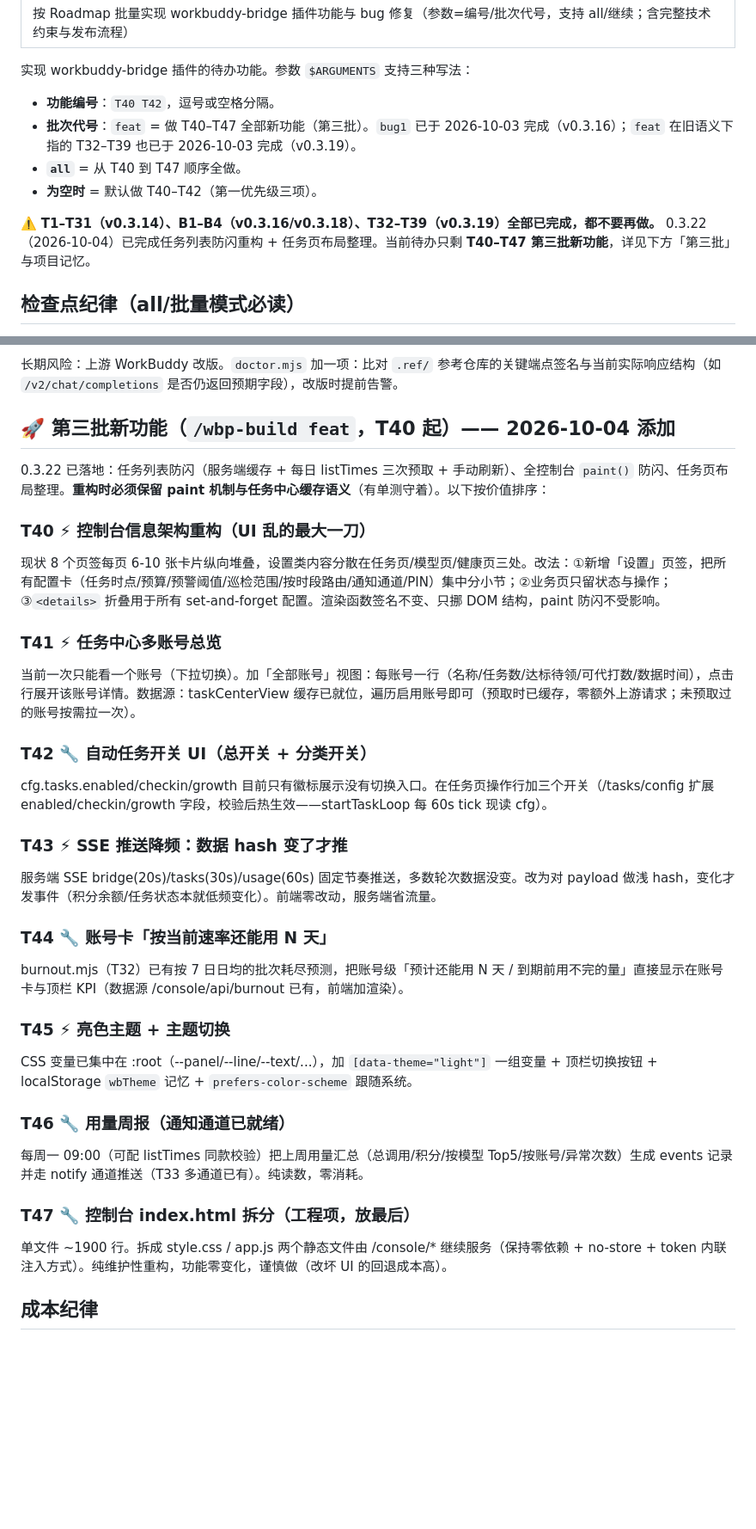
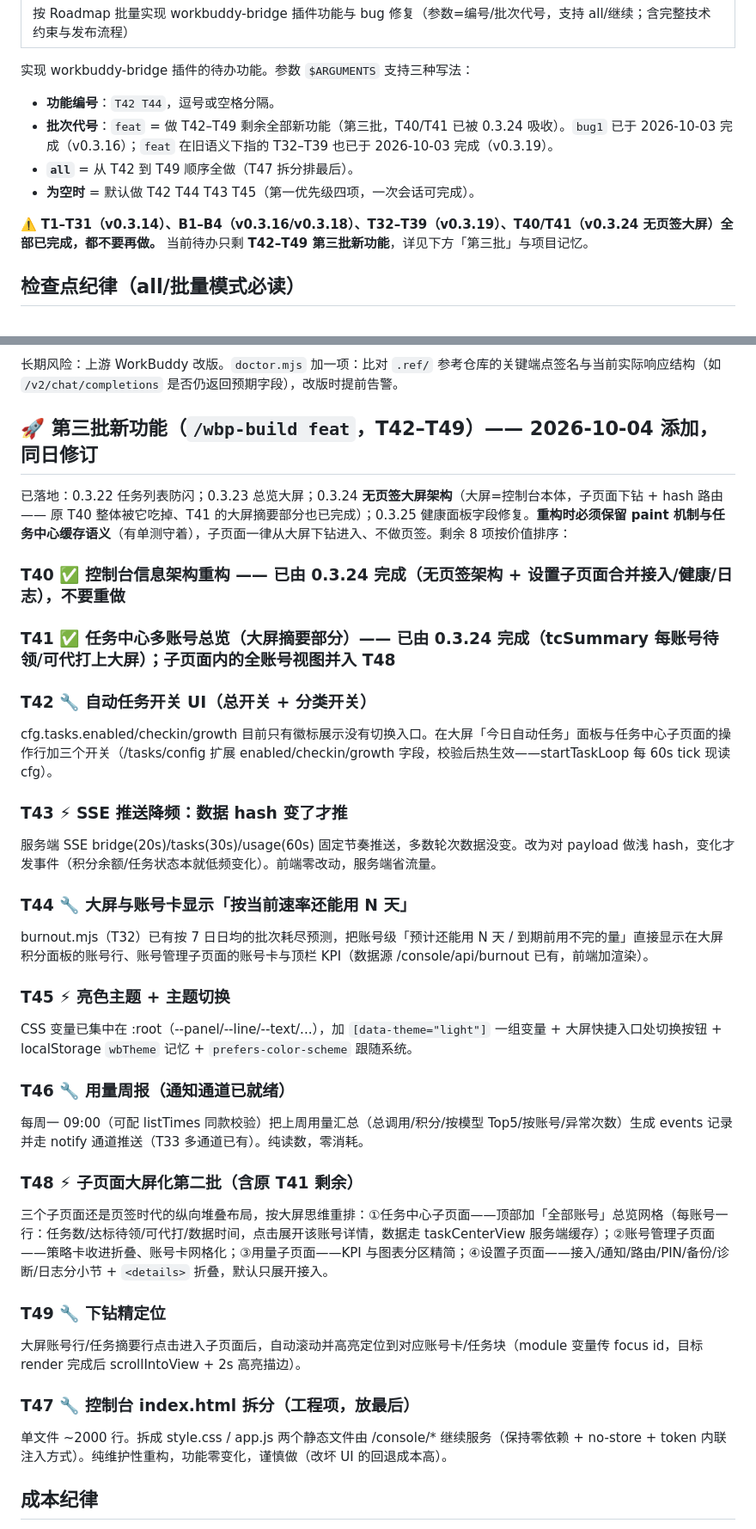
Before and after one commit to zhougonjin-ux/workbuddy-bridge-market, a Markdown page: workbuddy-bridge/commands/wbp-build.md, 2 parts joined by grey strips. Shown at 86% size. GitHub-like rendering; blank space fills up the shorter version.

Commit message:
publish: roadmap 修订——第三批定为 T42-T49（2026-10-04）
T40（信息架构集中）与 T41 的大屏摘要部分已由 0.3.24 无页签大屏架构吸收，标记完成；
新增两个候选并正式编号：
- T48 子页面大屏化第二批（任务中心全账号视图/账号管理网格化/用量精简/设置分区折叠）
- T49 下钻精定位（大屏账号行点击后 scrollIntoView + 高亮定位到对应账号卡）

剩余待办：T42 任务开关按钮 / T43 SSE 数据 hash 降频 / T44 「按速率还能用 N 天」上屏 /
T45 亮色主题 / T46 用量周报 / T48 / T49 / T47 单文件拆分（最后）。
本次提交仅含 commands/wbp-build.md 路由文件修订，插件代码零变化（版本仍为 0.3.25）。

```diff
--- a/workbuddy-bridge/commands/wbp-build.md
+++ b/workbuddy-bridge/commands/wbp-build.md
@@ -4,12 +4,12 @@ description: 按 Roadmap 批量实现 workbuddy-bridge 插件功能与 bug 修
 
 实现 workbuddy-bridge 插件的待办功能。参数 `$ARGUMENTS` 支持三种写法：
 
-- **功能编号**：`T40 T42`，逗号或空格分隔。
-- **批次代号**：`feat` = 做 T40–T47 全部新功能（第三批）。`bug1` 已于 2026-10-03 完成（v0.3.16）；`feat` 在旧语义下指的 T32–T39 也已于 2026-10-03 完成（v0.3.19）。
-- **`all`** = 从 T40 到 T47 顺序全做。
-- **为空时** = 默认做 T40–T42（第一优先级三项）。
+- **功能编号**：`T42 T44`，逗号或空格分隔。
+- **批次代号**：`feat` = 做 T42–T49 剩余全部新功能（第三批，T40/T41 已被 0.3.24 吸收）。`bug1` 已于 2026-10-03 完成（v0.3.16）；`feat` 在旧语义下指的 T32–T39 也已于 2026-10-03 完成（v0.3.19）。
+- **`all`** = 从 T42 到 T49 顺序全做（T47 拆分排最后）。
+- **为空时** = 默认做 T42 T44 T43 T45（第一优先级四项，一次会话可完成）。
 
-⚠️ **T1–T31（v0.3.14）、B1–B4（v0.3.16/v0.3.18）、T32–T39（v0.3.19）全部已完成，都不要再做。** 0.3.22（2026-10-04）已完成任务列表防闪重构 + 任务页布局整理。当前待办只剩 **T40–T47 第三批新功能**，详见下方「第三批」与项目记忆。
+⚠️ **T1–T31（v0.3.14）、B1–B4（v0.3.16/v0.3.18）、T32–T39（v0.3.19）、T40/T41（v0.3.24 无页签大屏）全部已完成，都不要再做。** 当前待办只剩 **T42–T49 第三批新功能**，详见下方「第三批」与项目记忆。
 
 ## 检查点纪律（all/批量模式必读）
 
@@ -156,26 +156,28 @@ T8 每轮全量巡检 17 个模型是真实消耗（约 0.1~0.5 积分/天）。
 ### T39 🔧 协议漂移自检
 长期风险：上游 WorkBuddy 改版。`doctor.mjs` 加一项：比对 `.ref/` 参考仓库的关键端点签名与当前实际响应结构（如 `/v2/chat/completions` 是否仍返回预期字段），改版时提前告警。
 
-## 🚀 第三批新功能（`/wbp-build feat`，T40 起）—— 2026-10-04 添加
+## 🚀 第三批新功能（`/wbp-build feat`，T42–T49）—— 2026-10-04 添加，同日修订
 
-0.3.22 已落地：任务列表防闪（服务端缓存 + 每日 listTimes 三次预取 + 手动刷新）、全控制台 `paint()` 防闪、任务页布局整理。**重构时必须保留 paint 机制与任务中心缓存语义**（有单测守着）。以下按价值排序：
+已落地：0.3.22 任务列表防闪；0.3.23 总览大屏；0.3.24 **无页签大屏架构**（大屏=控制台本体，子页面下钻 + hash 路由 —— 原 T40 整体被它吃掉、T41 的大屏摘要部分也已完成）；0.3.25 健康面板字段修复。**重构时必须保留 paint 机制与任务中心缓存语义**（有单测守着），子页面一律从大屏下钻进入、不做页签。剩余 8 项按价值排序：
 
-### T40 ⚡ 控制台信息架构重构（UI 乱的最大一刀）
-现状 8 个页签每页 6-10 张卡片纵向堆叠，设置类内容分散在任务页/模型页/健康页三处。改法：①新增「设置」页签，把所有配置卡（任务时点/预算/预警阈值/巡检范围/按时段路由/通知通道/PIN）集中分小节；②业务页只留状态与操作；③`<details>` 折叠用于所有 set-and-forget 配置。渲染函数签名不变、只挪 DOM 结构，paint 防闪不受影响。
-### T41 ⚡ 任务中心多账号总览
-当前一次只能看一个账号（下拉切换）。加「全部账号」视图：每账号一行（名称/任务数/达标待领/可代打数/数据时间），点击行展开该账号详情。数据源：taskCenterView 缓存已就位，遍历启用账号即可（预取时已缓存，零额外上游请求；未预取过的账号按需拉一次）。
+### T40 ✅ 控制台信息架构重构 —— 已由 0.3.24 完成（无页签架构 + 设置子页面合并接入/健康/日志），不要重做
+### T41 ✅ 任务中心多账号总览（大屏摘要部分）—— 已由 0.3.24 完成（tcSummary 每账号待领/可代打上大屏）；**子页面内的全账号视图并入 T48**
 ### T42 🔧 自动任务开关 UI（总开关 + 分类开关）
-cfg.tasks.enabled/checkin/growth 目前只有徽标展示没有切换入口。在任务页操作行加三个开关（/tasks/config 扩展 enabled/checkin/growth 字段，校验后热生效——startTaskLoop 每 60s tick 现读 cfg）。
+cfg.tasks.enabled/checkin/growth 目前只有徽标展示没有切换入口。在大屏「今日自动任务」面板与任务中心子页面的操作行加三个开关（/tasks/config 扩展 enabled/checkin/growth 字段，校验后热生效——startTaskLoop 每 60s tick 现读 cfg）。
 ### T43 ⚡ SSE 推送降频：数据 hash 变了才推
 服务端 SSE bridge(20s)/tasks(30s)/usage(60s) 固定节奏推送，多数轮次数据没变。改为对 payload 做浅 hash，变化才发事件（积分余额/任务状态本就低频变化）。前端零改动，服务端省流量。
-### T44 🔧 账号卡「按当前速率还能用 N 天」
-burnout.mjs（T32）已有按 7 日日均的批次耗尽预测，把账号级「预计还能用 N 天 / 到期前用不完的量」直接显示在账号卡与顶栏 KPI（数据源 /console/api/burnout 已有，前端加渲染）。
+### T44 🔧 大屏与账号卡显示「按当前速率还能用 N 天」
+burnout.mjs（T32）已有按 7 日日均的批次耗尽预测，把账号级「预计还能用 N 天 / 到期前用不完的量」直接显示在大屏积分面板的账号行、账号管理子页面的账号卡与顶栏 KPI（数据源 /console/api/burnout 已有，前端加渲染）。
 ### T45 ⚡ 亮色主题 + 主题切换
-CSS 变量已集中在 :root（--panel/--line/--text/...），加 `[data-theme="light"]` 一组变量 + 顶栏切换按钮 + localStorage `wbTheme` 记忆 + `prefers-color-scheme` 跟随系统。
+CSS 变量已集中在 :root（--panel/--line/--text/...），加 `[data-theme="light"]` 一组变量 + 大屏快捷入口处切换按钮 + localStorage `wbTheme` 记忆 + `prefers-color-scheme` 跟随系统。
 ### T46 🔧 用量周报（通知通道已就绪）
 每周一 09:00（可配 listTimes 同款校验）把上周用量汇总（总调用/积分/按模型 Top5/按账号/异常次数）生成 events 记录并走 notify 通道推送（T33 多通道已有）。纯读数，零消耗。
+### T48 ⚡ 子页面大屏化第二批（含原 T41 剩余）
+三个子页面还是页签时代的纵向堆叠布局，按大屏思维重排：①任务中心子页面——顶部加「全部账号」总览网格（每账号一行：任务数/达标待领/可代打/数据时间，点击展开该账号详情，数据走 taskCenterView 服务端缓存）；②账号管理子页面——策略卡收进折叠、账号卡网格化；③用量子页面——KPI 与图表分区精简；④设置子页面——接入/通知/路由/PIN/备份/诊断/日志分小节 + `<details>` 折叠，默认只展开接入。
+### T49 🔧 下钻精定位
+大屏账号行/任务摘要行点击进入子页面后，自动滚动并高亮定位到对应账号卡/任务块（module 变量传 focus id，目标 render 完成后 scrollIntoView + 2s 高亮描边）。
 ### T47 🔧 控制台 index.html 拆分（工程项，放最后）
-单文件 ~1900 行。拆成 style.css / app.js 两个静态文件由 /console/* 继续服务（保持零依赖 + no-store + token 内联注入方式）。纯维护性重构，功能零变化，谨慎做（改坏 UI 的回退成本高）。
+单文件 ~2000 行。拆成 style.css / app.js 两个静态文件由 /console/* 继续服务（保持零依赖 + no-store + token 内联注入方式）。纯维护性重构，功能零变化，谨慎做（改坏 UI 的回退成本高）。
 
 ## 成本纪律
 
```
